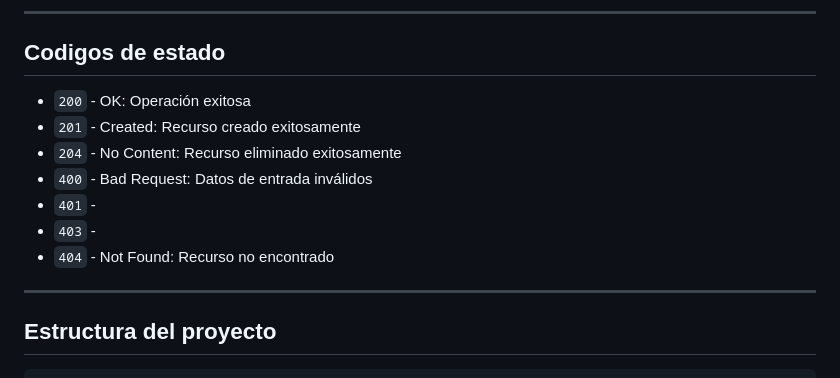
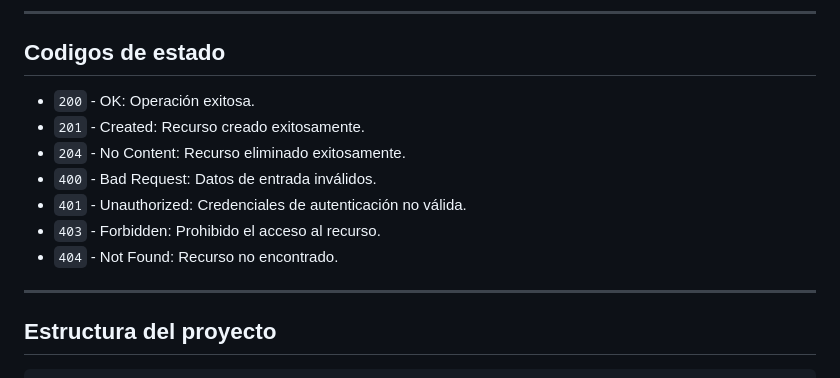
Before and after one commit to CugliariSanti17/rest-api-node, a Markdown page: README.md, the part around the change. GitHub-like rendering.

```diff
--- a/README.md
+++ b/README.md
@@ -229,13 +229,13 @@ npm run dev
 ---
 ## Codigos de estado
 
-- `200` - OK: Operación exitosa
-- `201` - Created: Recurso creado exitosamente
-- `204` - No Content: Recurso eliminado exitosamente
-- `400` - Bad Request: Datos de entrada inválidos
-- `401` -
-- `403` -
-- `404` - Not Found: Recurso no encontrado
+- `200` - OK: Operación exitosa.
+- `201` - Created: Recurso creado exitosamente.
+- `204` - No Content: Recurso eliminado exitosamente.
+- `400` - Bad Request: Datos de entrada inválidos.
+- `401` - Unauthorized: Credenciales de autenticación no válida.
+- `403` - Forbidden: Prohibido el acceso al recurso.
+- `404` - Not Found: Recurso no encontrado.
 
 ---
 
```
